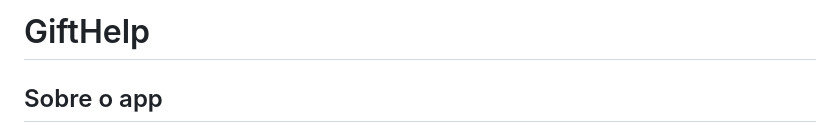
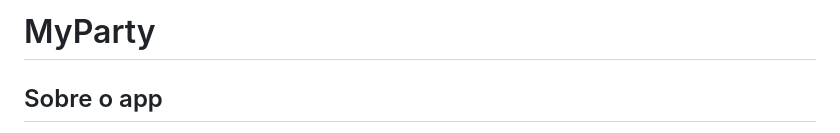
Before and after one commit to nicosikmoraes/my_party, a Markdown page: README.md, the part around the change. Drawn GitHub-style.

Commit message:
Rename project and update app description
Renamed the project from GiftHelp to MyParty and updated the description.

```diff
--- a/README.md
+++ b/README.md
@@ -1,4 +1,4 @@
-# GiftHelp
+# MyParty
 
 ## Sobre o app
 
```
